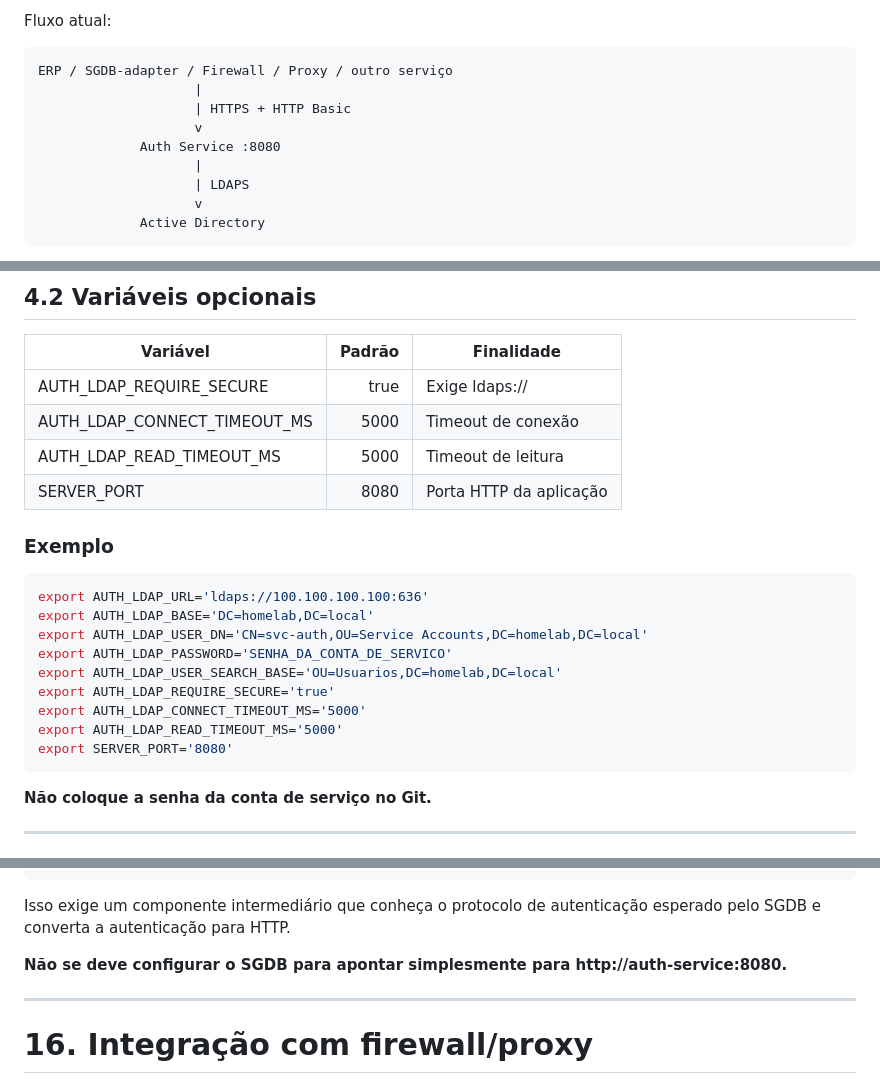
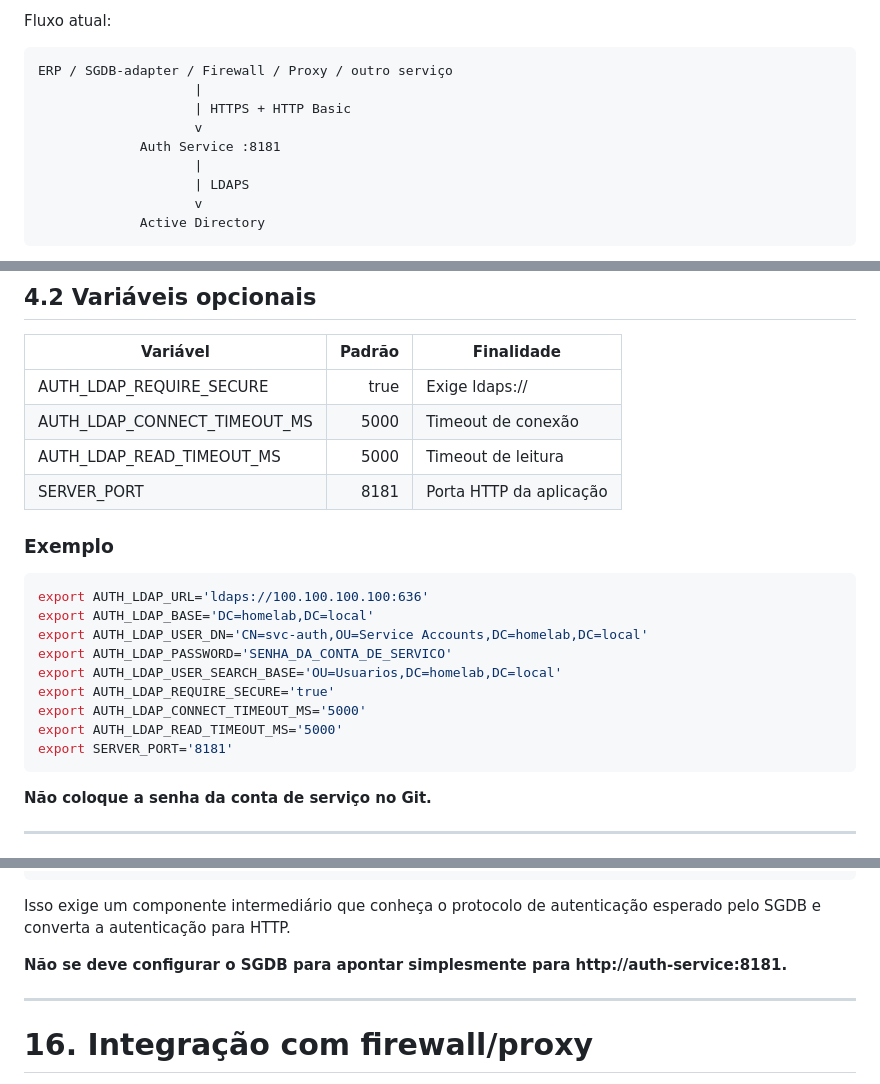
Before and after one commit to euripedesdark/auth-service, a Markdown page: docs/GUIA-INTEGRACAO-AUTH-SERVICE.md, 3 parts joined by grey strips. Drawn GitHub-style.

```diff
--- a/docs/GUIA-INTEGRACAO-AUTH-SERVICE.md
+++ b/docs/GUIA-INTEGRACAO-AUTH-SERVICE.md
@@ -13,7 +13,7 @@ ERP / SGDB-adapter / Firewall / Proxy / outro serviço
                     |
                     | HTTPS + HTTP Basic
                     v
-             Auth Service :8080
+             Auth Service :8181
                     |
                     | LDAPS
                     v
@@ -131,7 +131,7 @@ A configuração atual usa variáveis de ambiente.
 | AUTH_LDAP_REQUIRE_SECURE | true | Exige ldaps:// |
 | AUTH_LDAP_CONNECT_TIMEOUT_MS | 5000 | Timeout de conexão |
 | AUTH_LDAP_READ_TIMEOUT_MS | 5000 | Timeout de leitura |
-| SERVER_PORT | 8080 | Porta HTTP da aplicação |
+| SERVER_PORT | 8181 | Porta HTTP da aplicação |
 
 ### Exemplo
 
@@ -144,7 +144,7 @@ export AUTH_LDAP_USER_SEARCH_BASE='OU=Usuarios,DC=homelab,DC=local'
 export AUTH_LDAP_REQUIRE_SECURE='true'
 export AUTH_LDAP_CONNECT_TIMEOUT_MS='5000'
 export AUTH_LDAP_READ_TIMEOUT_MS='5000'
-export SERVER_PORT='8080'
+export SERVER_PORT='8181'
 ~~~
 
 **Não coloque a senha da conta de serviço no Git.**
@@ -585,7 +585,7 @@ AD
 
 Isso exige um componente intermediário que conheça o protocolo de autenticação esperado pelo SGDB e converta a autenticação para HTTP.
 
-**Não se deve configurar o SGDB para apontar simplesmente para http://auth-service:8080.**
+**Não se deve configurar o SGDB para apontar simplesmente para http://auth-service:8181.**
 
 ---
 
```
Also changed, not shown: other parts of docs/GUIA-INTEGRACAO-AUTH-SERVICE.md (+17 -17 lines).
